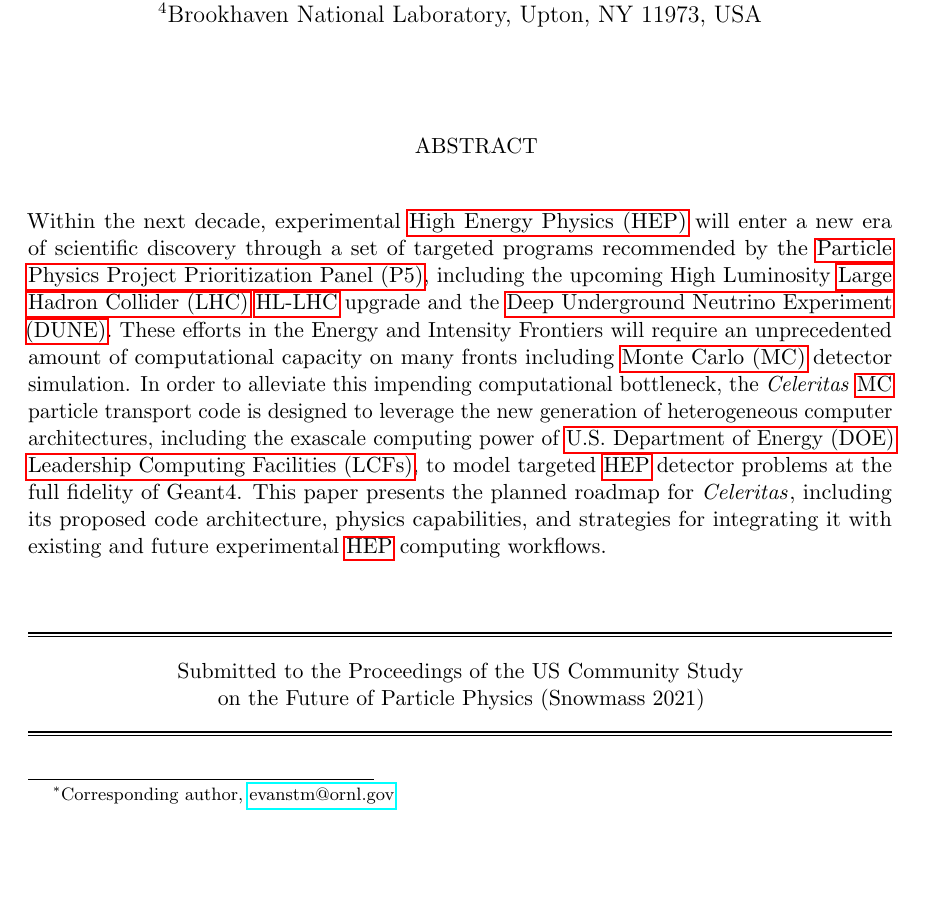
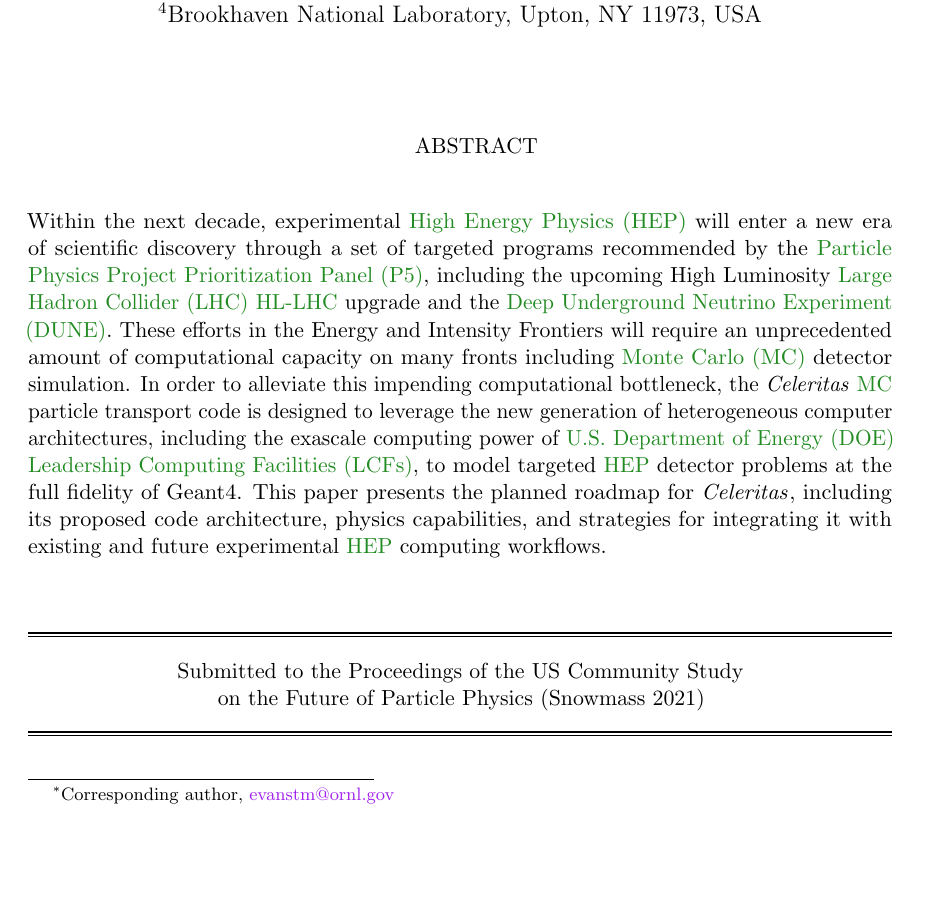
Before and after one commit to simbarras/celeritas-docs, a LaTeX document (conference-papers/snowmass-2021/white-paper/main.tex): part of page 1 of 19, cut so that both start at the same text. Compiled offline with pdfLaTeX.

Commit message:
Update ref colors

```diff
--- a/conference-papers/snowmass-2021/white-paper/main.tex
+++ b/conference-papers/snowmass-2021/white-paper/main.tex
@@ -23,6 +23,7 @@
 \usepackage{algpseudocode}
 \usepackage{enumitem}
 \usepackage{microtype}
+\usepackage{xcolor}
 \usepackage[
   shortcuts,%
   acronym,%
@@ -57,6 +58,18 @@
 
 % .bib file
 \addbibresource{references/references.bib}
+
+% Hyperref setup
+\definecolor{CiteColor}{rgb}{0, 0, 0.55}
+\definecolor{LinkColor}{rgb}{0.1, 0.1, 0.1}
+\definecolor{URLColor}{rgb}{0.62745098, 0.1254902 , 0.94117647}
+\definecolor{DraftColor}{RGB}{34, 139, 34}
+\hypersetup{
+  linkcolor=DraftColor,
+  citecolor=CiteColor,
+  urlcolor=URLColor,
+  colorlinks=true
+}
 
 %%---------------------------------------------------------------------------%%
 % Header with preprint number
```
Also changed, not shown: conference-papers/snowmass-2021/white-paper/.latexmkrc (added).
